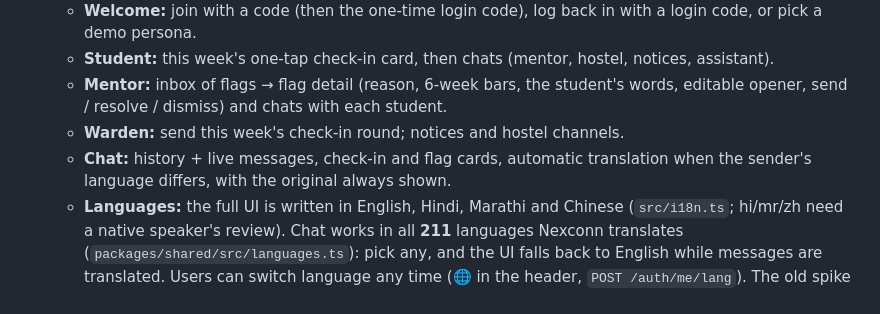
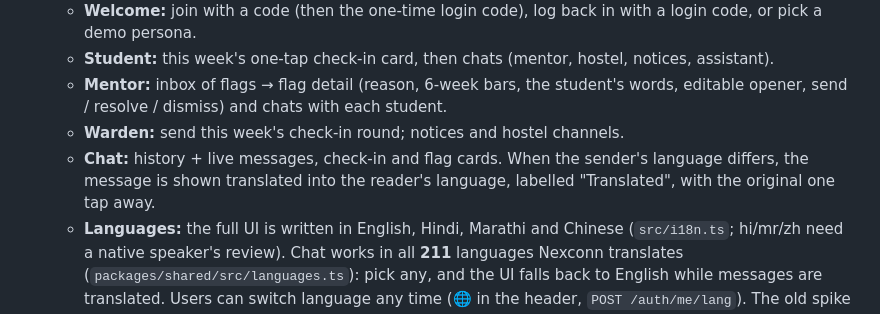
Before and after one commit to inslot2525-ctrl/heard, a Markdown page: docs/DEVELOPERS.md, the part around the change. Rendered like a GitHub page.

```diff
--- a/docs/DEVELOPERS.md
+++ b/docs/DEVELOPERS.md
@@ -105,7 +105,7 @@ Everyone else is steady and never flags (tested). **Li Na** (`demolina`, Chinese
   - **Student:** this week's one-tap check-in card, then chats (mentor, hostel, notices, assistant).
   - **Mentor:** inbox of flags → flag detail (reason, 6-week bars, the student's words, editable opener, send / resolve / dismiss) and chats with each student.
   - **Warden:** send this week's check-in round; notices and hostel channels.
-  - **Chat:** history + live messages, check-in and flag cards, automatic translation when the sender's language differs, with the original always shown.
+  - **Chat:** history + live messages, check-in and flag cards. When the sender's language differs, the message is shown translated into the reader's language, labelled "Translated", with the original one tap away.
   - **Languages:** the full UI is written in English, Hindi, Marathi and Chinese (`src/i18n.ts`; hi/mr/zh need a native speaker's review). Chat works in all **211** languages Nexconn translates (`packages/shared/src/languages.ts`): pick any, and the UI falls back to English while messages are translated. Users can switch language any time (🌐 in the header, `POST /auth/me/lang`). The old spike lab is at `#/lab`.
 - `packages/shared`: custom message types, flag rules, ISO weeks (pure functions with tests).
 
```
Also changed, not shown: README.md (+6 -2 lines), docs/WRITEUP.md (+12 -8 lines), docs/screenshots/chat-zh-en.jpg (added), 4 other files.
